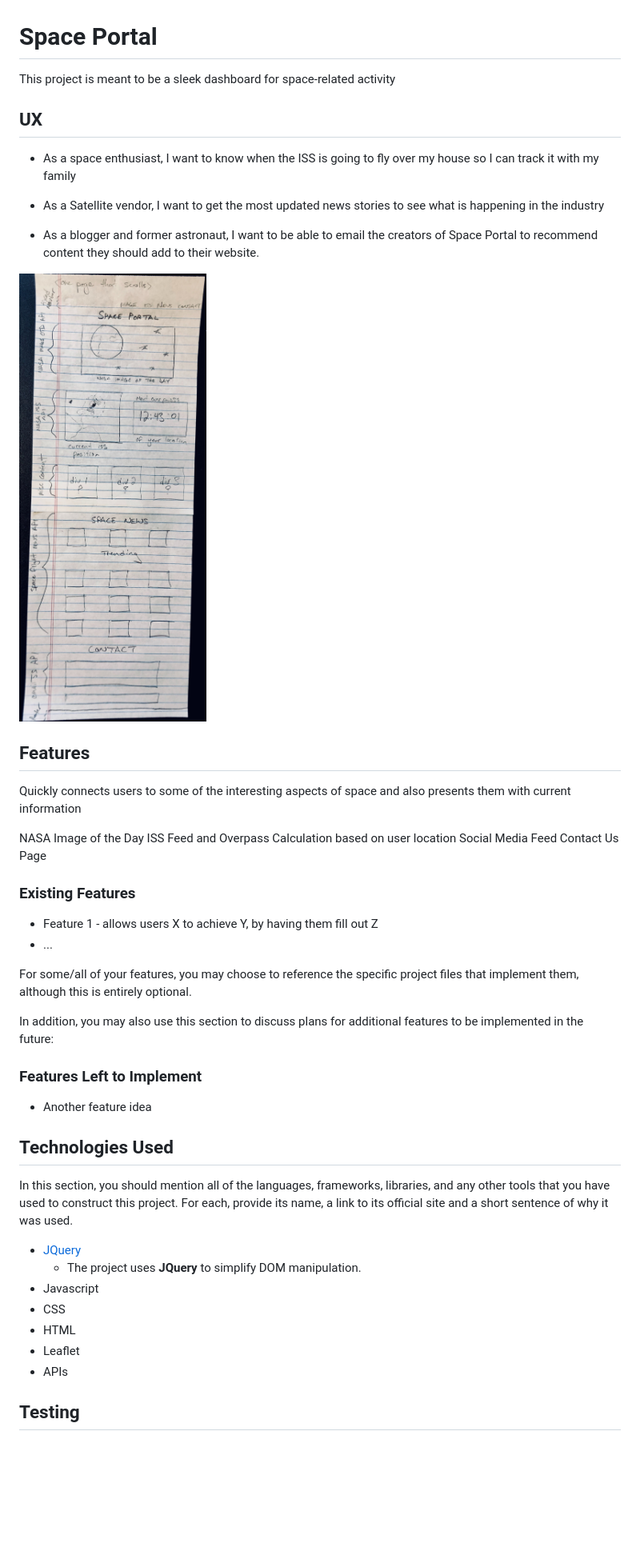
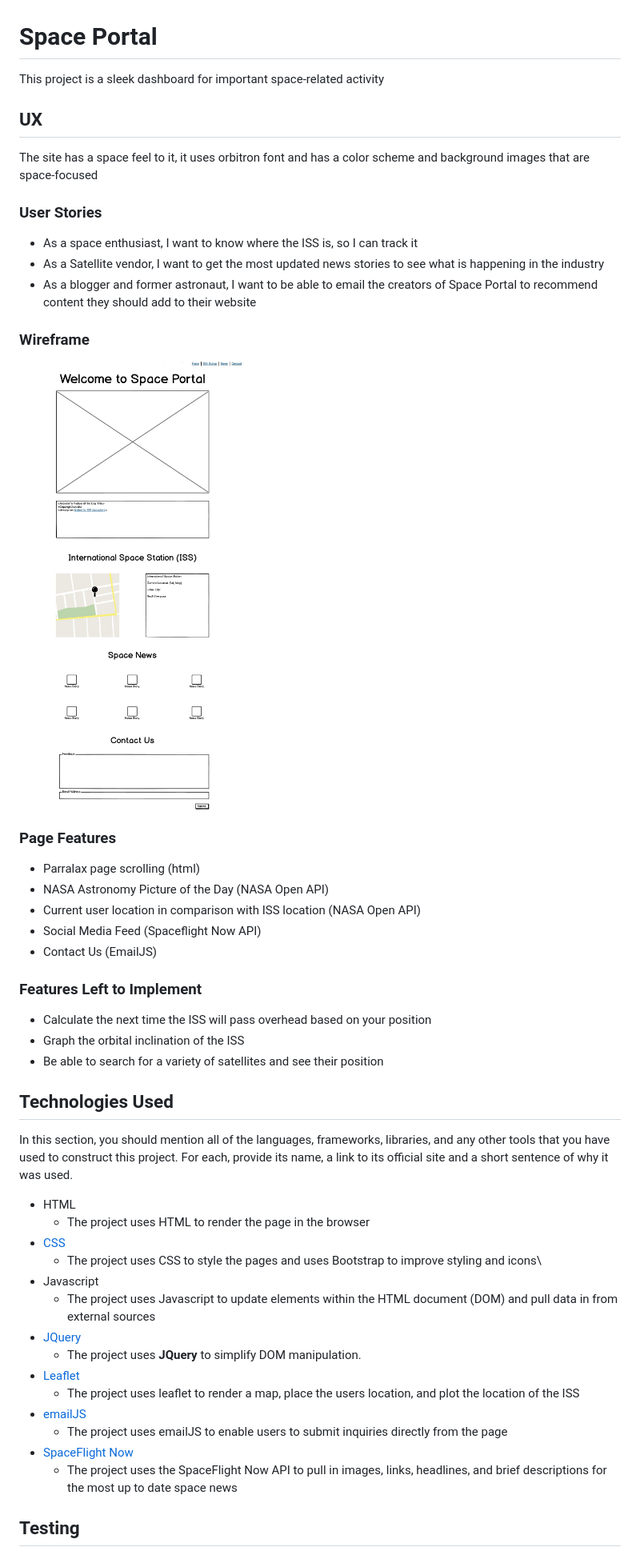
Before and after one commit to mparkcode/sql_test, a Markdown page: README.md, the part around the change printed below. Shown: that part at 80% size. Rendered like a GitHub page; pictures changed too: assets/wireframe/wireframe.jpg; blank space fills up the shorter version.

```diff
--- a/README.md
+++ b/README.md
@@ -1,49 +1,53 @@
 # Space Portal
 
-This project is meant to be a sleek dashboard for space-related activity
+This project is a sleek dashboard for important space-related activity
 
 ## UX
 
-- As a space enthusiast, I want to know when the ISS is going to fly over my house so I can track it with my family
+The site has a space feel to it, it uses orbitron font and has a color scheme and background images that are space-focused
 
+### User Stories
+
+- As a space enthusiast, I want to know where the ISS is, so I can track it
 - As a Satellite vendor, I want to get the most updated news stories to see what is happening in the industry
+- As a blogger and former astronaut, I want to be able to email the creators of Space Portal to recommend content they should add to their website
 
-- As a blogger and former astronaut, I want to be able to email the creators of Space Portal to recommend content they should add to their website.
+### Wireframe
 
 ![Wireframe](assets/wireframe/wireframe.jpg)
 
-## Features
+### Page Features
 
-Quickly connects users to some of the interesting aspects of space and also presents them with current information
-
-NASA Image of the Day
-ISS Feed and Overpass Calculation based on user location
-Social Media Feed
-Contact Us Page
-
-### Existing Features
-- Feature 1 - allows users X to achieve Y, by having them fill out Z
-- ...
-
-For some/all of your features, you may choose to reference the specific project files that implement them, although this is entirely optional.
-
-In addition, you may also use this section to discuss plans for additional features to be implemented in the future:
+- Parralax page scrolling (html)
+- NASA Astronomy Picture of the Day (NASA Open API)
+- Current user location in comparison with ISS location (NASA Open API)
+- Social Media Feed (Spaceflight Now API)
+- Contact Us (EmailJS)
 
 ### Features Left to Implement
-- Another feature idea
+
+- Calculate the next time the ISS will pass overhead based on your position
+- Graph the orbital inclination of the ISS
+- Be able to search for a variety of satellites and see their position
 
 ## Technologies Used
 
 In this section, you should mention all of the languages, frameworks, libraries, and any other tools that you have used to construct this project. For each, provide its name, a link to its official site and a short sentence of why it was used.
 
+- HTML
+    - The project uses HTML to render the page in the browser
+- [CSS](https://stackpath.bootstrapcdn.com)
+    - The project uses CSS to style the pages and uses Bootstrap to improve styling and icons\
+- Javascript
+    - The project uses Javascript to update elements within the HTML document (DOM) and pull data in from external sources
 - [JQuery](https://jquery.com)
     - The project uses **JQuery** to simplify DOM manipulation.
-- Javascript
-- CSS
-- HTML
-- Leaflet
-- APIs
-
+- [Leaflet](https://leafletjs.com)
+    - The project uses leaflet to render a map, place the users location, and plot the location of the ISS
+- [emailJS](https://emailjs.com)
+    - The project uses emailJS to enable users to submit inquiries directly from the page
+- [SpaceFlight Now](http://spaceflightnow.com)
+    - The project uses the SpaceFlight Now API to pull in images, links, headlines, and brief descriptions for the most up to date space news
 
 ## Testing
 
```
Also changed, not shown: other parts of README.md (+12 -21 lines), 2 other files.
